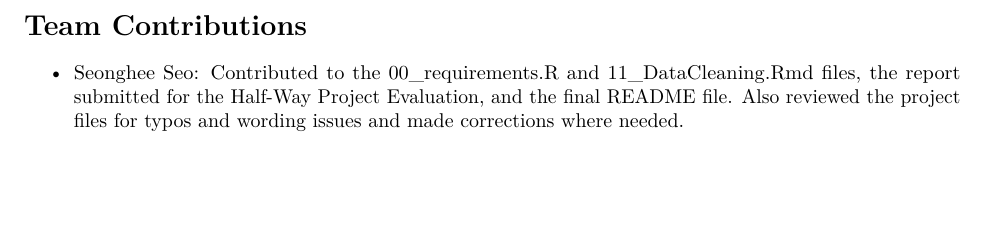
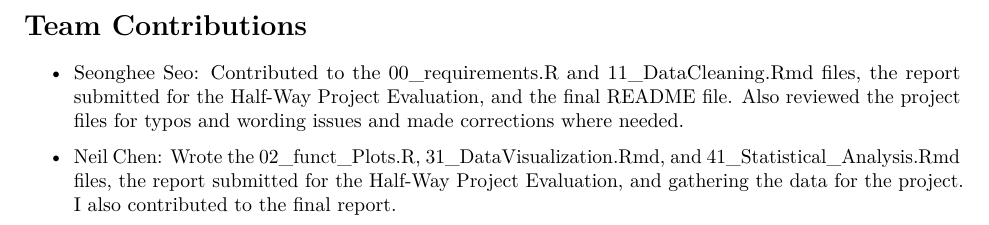
Before and after one commit to NeilTChen/STAT107_Final_Project_Group_20, an R Markdown document (FinalReport.Rmd): part of page 8 of 8, cut so that both start at the same text, the shorter picture padded with empty space. Rendered offline with R 4.5, knitr and Pandoc, then LaTeX, with nearby package versions.

Commit message:
Added contribution

```diff
--- a/FinalReport.Rmd
+++ b/FinalReport.Rmd
@@ -62,3 +62,5 @@ knitr::opts_chunk$set(echo = TRUE, warning=FALSE)
 
 # Team Contributions
 - Seonghee Seo: Contributed to the 00_requirements.R and 11_DataCleaning.Rmd files, the report submitted for the Half-Way Project Evaluation, and the final README file. Also reviewed the project files for typos and wording issues and made corrections where needed.
+
+- Neil Chen: Wrote the 02_funct_Plots.R, 31_DataVisualization.Rmd, and 41_Statistical_Analysis.Rmd files, the report submitted for the Half-Way Project Evaluation, and gathering the data for the project. I also contributed to the final report.
```
